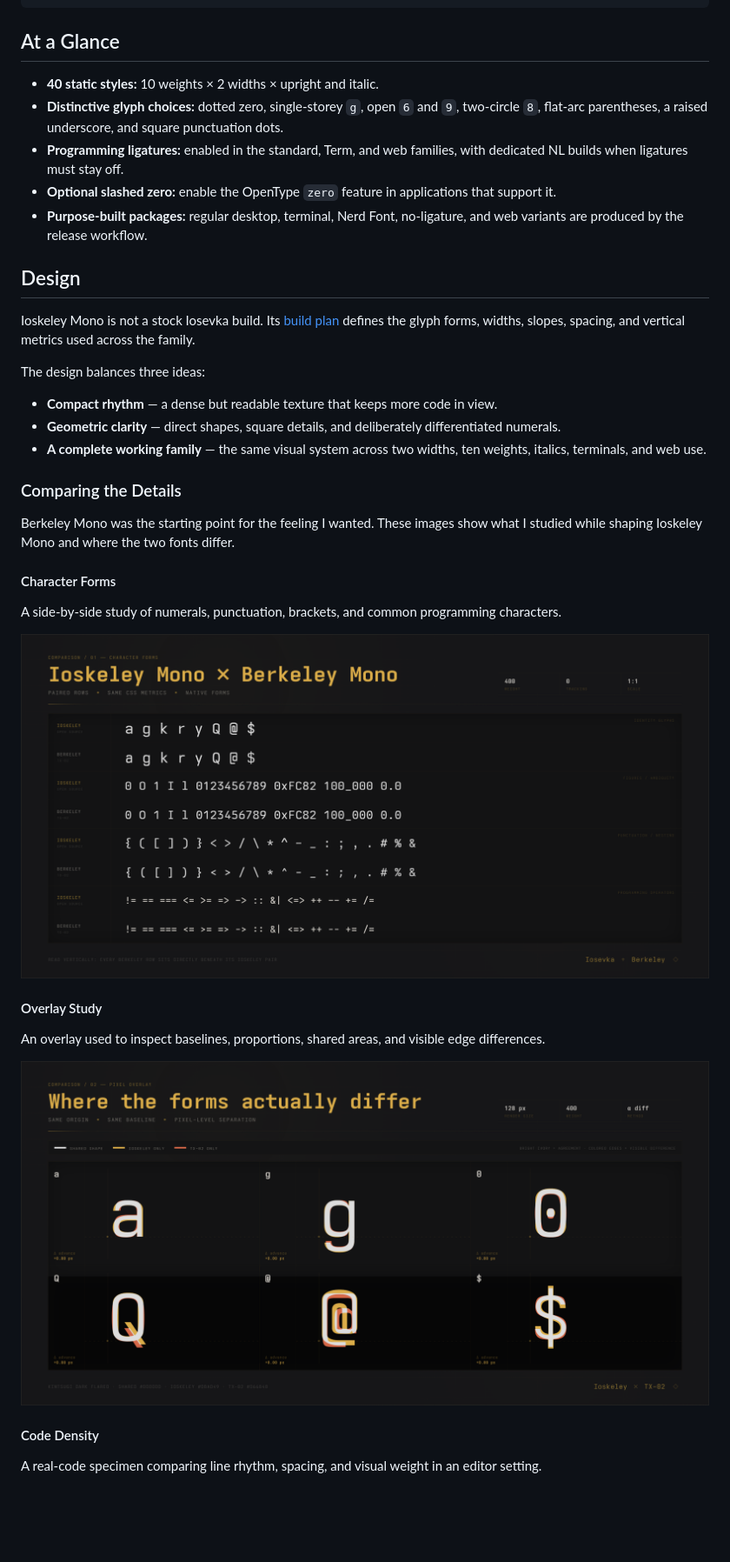
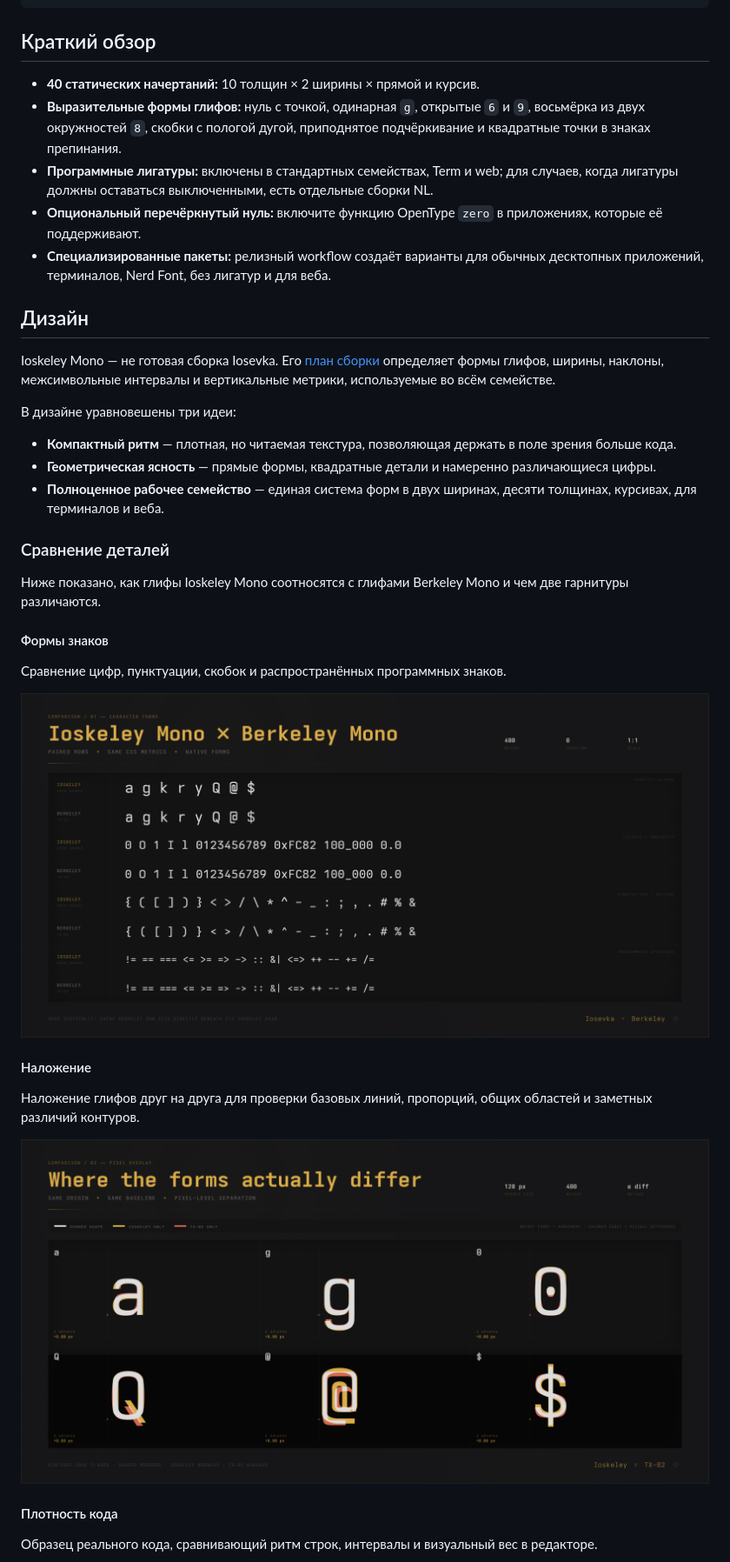
Before and after one commit to agisota/rox-mono, a Markdown page: README.md, the part around one of its changes. Shown at 87% size. GitHub-like rendering; folded sections open; blank space fills up the shorter version.

```diff
--- a/README.md
+++ b/README.md
@@ -97,29 +86,29 @@ SemiCondensed/
 
 </details>
 
-## At a Glance
+## Краткий обзор
 
-- **40 static styles:** 10 weights × 2 widths × upright and italic.
-- **Distinctive glyph choices:** dotted zero, single-storey `g`, open `6` and `9`, two-circle `8`, flat-arc parentheses, a raised underscore, and square punctuation dots.
-- **Programming ligatures:** enabled in the standard, Term, and web families, with dedicated NL builds when ligatures must stay off.
-- **Optional slashed zero:** enable the OpenType `zero` feature in applications that support it.
-- **Purpose-built packages:** regular desktop, terminal, Nerd Font, no-ligature, and web variants are produced by the release workflow.
+- **40 статических начертаний:** 10 толщин × 2 ширины × прямой и курсив.
+- **Выразительные формы глифов:** нуль с точкой, одинарная `g`, открытые `6` и `9`, восьмёрка из двух окружностей `8`, скобки с пологой дугой, приподнятое подчёркивание и квадратные точки в знаках препинания.
+- **Программные лигатуры:** включены в стандартных семействах, Term и web; для случаев, когда лигатуры должны оставаться выключенными, есть отдельные сборки NL.
+- **Опциональный перечёркнутый нуль:** включите функцию OpenType `zero` в приложениях, которые её поддерживают.
+- **Специализированные пакеты:** релизный workflow создаёт варианты для обычных десктопных приложений, терминалов, Nerd Font, без лигатур и для веба.
 
-## Design
+## Дизайн
 
-Ioskeley Mono is not a stock Iosevka build. Its [build plan](./private-build-plans.toml) defines the glyph forms, widths, slopes, spacing, and vertical metrics used across the family.
+Ioskeley Mono — не готовая сборка Iosevka. Его [план сборки](./private-build-plans.toml) определяет формы глифов, ширины, наклоны, межсимвольные интервалы и вертикальные метрики, используемые во всём семействе.
 
-The design balances three ideas:
+В дизайне уравновешены три идеи:
 
-- **Compact rhythm** — a dense but readable texture that keeps more code in view.
-- **Geometric clarity** — direct shapes, square details, and deliberately differentiated numerals.
-- **A complete working family** — the same visual system across two widths, ten weights, italics, terminals, and web use.
+- **Компактный ритм** — плотная, но читаемая текстура, позволяющая держать в поле зрения больше кода.
+- **Геометрическая ясность** — прямые формы, квадратные детали и намеренно различающиеся цифры.
+- **Полноценное рабочее семейство** — единая система форм в двух ширинах, десяти толщинах, курсивах, для терминалов и веба.
 
-### Comparing the Details
+### Сравнение деталей
 
-Berkeley Mono was the starting point for the feeling I wanted. These images show what I studied while shaping Ioskeley Mono and where the two fonts differ.
+Ниже показано, как глифы Ioskeley Mono соотносятся с глифами Berkeley Mono и чем две гарнитуры различаются.
 
-#### Character Forms
+#### Формы знаков
 
-A side-by-side study of numerals, punctuation, brackets, and common programming characters.
+Сравнение цифр, пунктуации, скобок и распространённых программных знаков.
 
@@ -127,5 +116,5 @@ A side-by-side study of numerals, punctuation, brackets, and common programming
 
-#### Overlay Study
+#### Наложение
 
-An overlay used to inspect baselines, proportions, shared areas, and visible edge differences.
+Наложение глифов друг на друга для проверки базовых линий, пропорций, общих областей и заметных различий контуров.
 
@@ -133,5 +122,5 @@ An overlay used to inspect baselines, proportions, shared areas, and visible edg
 
-#### Code Density
+#### Плотность кода
 
-A real-code specimen comparing line rhythm, spacing, and visual weight in an editor setting.
+Образец реального кода, сравнивающий ритм строк, интервалы и визуальный вес в редакторе.
 
```
Also changed, not shown: other parts of README.md (+79 -121 lines).
